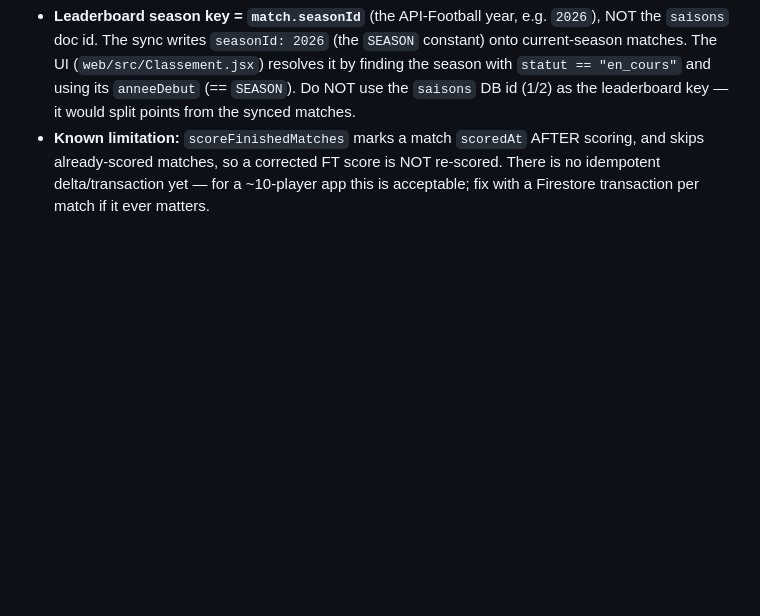
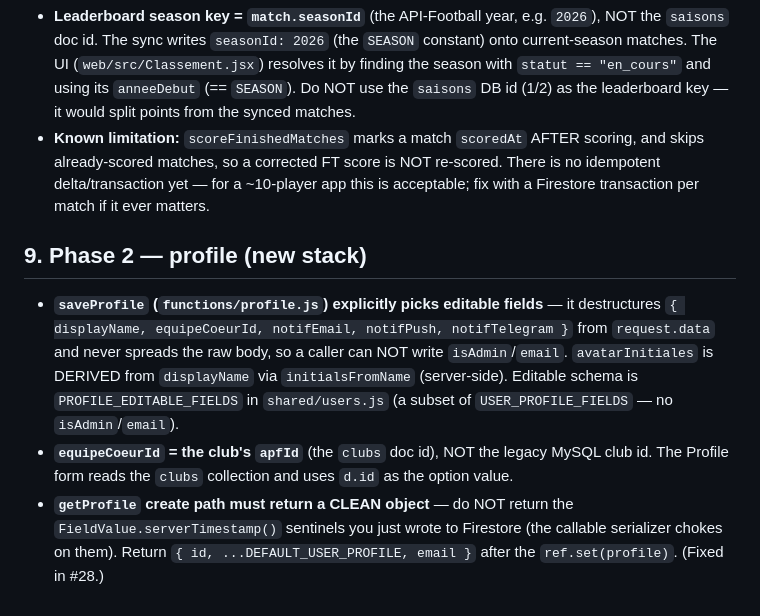
Before and after one commit to ailidmx/pronoL1, a Markdown page: AGENTS.md, the part around the change. Rendered like a GitHub page; blank space fills up the shorter version.

Commit message:
docs(agents): profile notes (saveProfile field-picking, equipeCoeurId=apfId, getProfile sentinel)

```diff
--- a/AGENTS.md
+++ b/AGENTS.md
@@ -137,3 +137,19 @@ This repo ships Claude Code skills in `.claude/skills/`:
   re-scored. There is no idempotent delta/transaction yet — for a ~10-player app
   this is acceptable; fix with a Firestore transaction per match if it ever
   matters.
+
+## 9. Phase 2 — profile (new stack)
+
+- **`saveProfile` (`functions/profile.js`) explicitly picks editable fields** —
+  it destructures `{ displayName, equipeCoeurId, notifEmail, notifPush, notifTelegram }`
+  from `request.data` and never spreads the raw body, so a caller can NOT write
+  `isAdmin`/`email`. `avatarInitiales` is DERIVED from `displayName` via
+  `initialsFromName` (server-side). Editable schema is `PROFILE_EDITABLE_FIELDS`
+  in `shared/users.js` (a subset of `USER_PROFILE_FIELDS` — no `isAdmin`/`email`).
+- **`equipeCoeurId` = the club's `apfId`** (the `clubs` doc id), NOT the legacy
+  MySQL club id. The Profile form reads the `clubs` collection and uses `d.id`
+  as the option value.
+- **`getProfile` create path must return a CLEAN object** — do NOT return the
+  `FieldValue.serverTimestamp()` sentinels you just wrote to Firestore (the
+  callable serializer chokes on them). Return `{ id, ...DEFAULT_USER_PROFILE,
+  email }` after the `ref.set(profile)`. (Fixed in #28.)
```
